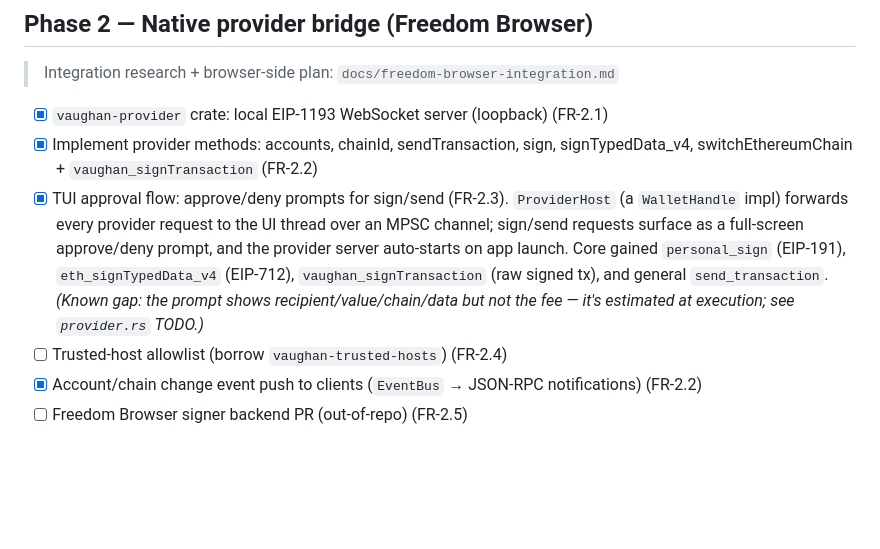
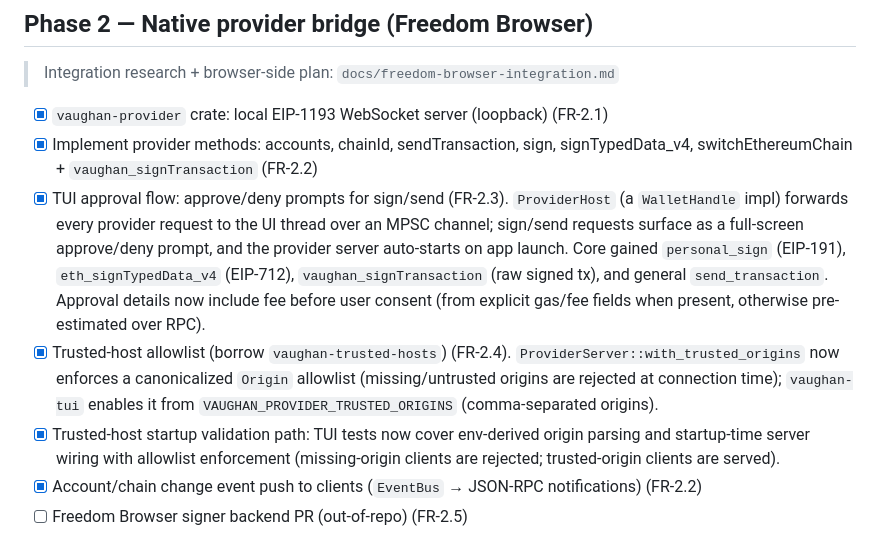
Before and after one commit to r4-ndm/Vaughan-CLI, a Markdown page: TASKS.md, the part around one of its changes. GitHub-like rendering; blank space fills up the shorter version.

```diff
--- a/TASKS.md
+++ b/TASKS.md
@@ -37,8 +37,9 @@ Checkbox tasks, ordered by phase. Requirement IDs reference `REQUIREMENTS.md`.
 
 - [x] `vaughan-provider` crate: local EIP-1193 WebSocket server (loopback) (FR-2.1)
 - [x] Implement provider methods: accounts, chainId, sendTransaction, sign, signTypedData_v4, switchEthereumChain + `vaughan_signTransaction` (FR-2.2)
-- [x] TUI approval flow: approve/deny prompts for sign/send (FR-2.3). `ProviderHost` (a `WalletHandle` impl) forwards every provider request to the UI thread over an MPSC channel; sign/send requests surface as a full-screen approve/deny prompt, and the provider server auto-starts on app launch. Core gained `personal_sign` (EIP-191), `eth_signTypedData_v4` (EIP-712), `vaughan_signTransaction` (raw signed tx), and general `send_transaction`. *(Known gap: the prompt shows recipient/value/chain/data but not the fee — it's estimated at execution; see `provider.rs` TODO.)*
-- [ ] Trusted-host allowlist (borrow `vaughan-trusted-hosts`) (FR-2.4)
+- [x] TUI approval flow: approve/deny prompts for sign/send (FR-2.3). `ProviderHost` (a `WalletHandle` impl) forwards every provider request to the UI thread over an MPSC channel; sign/send requests surface as a full-screen approve/deny prompt, and the provider server auto-starts on app launch. Core gained `personal_sign` (EIP-191), `eth_signTypedData_v4` (EIP-712), `vaughan_signTransaction` (raw signed tx), and general `send_transaction`. Approval details now include fee before user consent (from explicit gas/fee fields when present, otherwise pre-estimated over RPC).
+- [x] Trusted-host allowlist (borrow `vaughan-trusted-hosts`) (FR-2.4). `ProviderServer::with_trusted_origins` now enforces a canonicalized `Origin` allowlist (missing/untrusted origins are rejected at connection time); `vaughan-tui` enables it from `VAUGHAN_PROVIDER_TRUSTED_ORIGINS` (comma-separated origins).
+- [x] Trusted-host startup validation path: TUI tests now cover env-derived origin parsing and startup-time server wiring with allowlist enforcement (missing-origin clients are rejected; trusted-origin clients are served).
 - [x] Account/chain change event push to clients (`EventBus` → JSON-RPC notifications) (FR-2.2)
 - [ ] Freedom Browser signer backend PR (out-of-repo) (FR-2.5)
 
```
Also changed, not shown: other parts of TASKS.md (+28 -0 lines), PLAN.md (+9 -0 lines).
